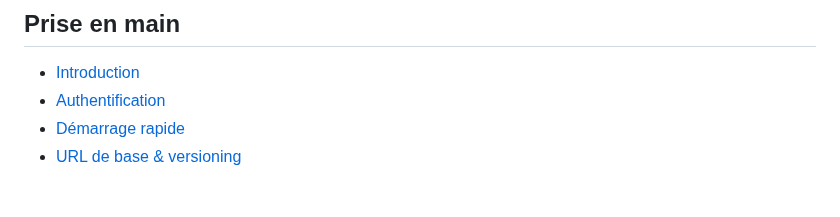
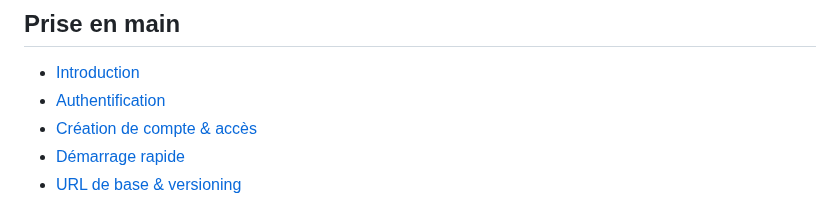
Before and after one commit to betagouv/doc.albert-api, a Markdown page: SUMMARY.md, the part around the change. Rendered like a GitHub page.

```diff
--- a/SUMMARY.md
+++ b/SUMMARY.md
@@ -4,6 +4,7 @@
 
 * [Introduction](README.md)
 * [Authentification](prise-en-main/authentication.md)
+* [Création de compte & accès](prise-en-main/creation-compte.md)
 * [Démarrage rapide](prise-en-main/quickstart.md)
 * [URL de base & versioning](prise-en-main/base-url.md)
 
```
Also changed, not shown: prise-en-main/creation-compte.md (added, +97 -0 lines), prise-en-main/quickstart.md (+2 -0 lines), assets/playground-workflow/access-form.png (added), assets/playground-workflow/playground-account-settings.png (added), assets/playground-workflow/playground-api-keys.png (added), assets/playground-workflow/playground-sign-in.png (added), assets/playground-workflow/playground-usage.png (added).
